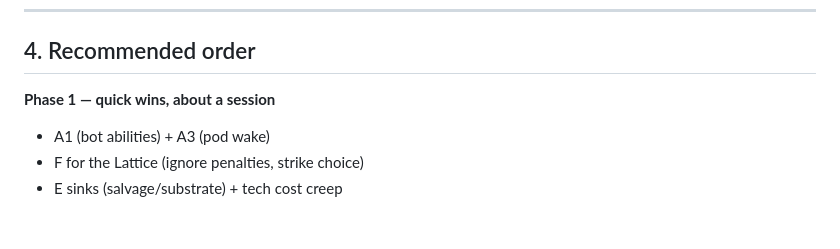
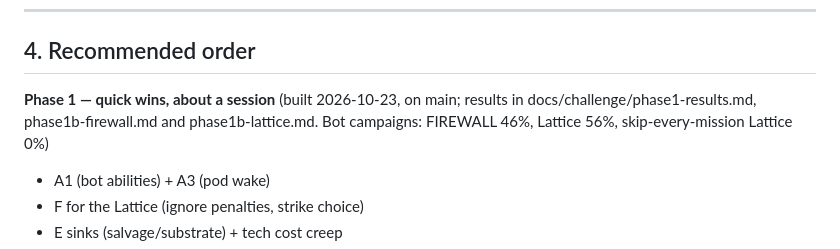
Before and after one commit to NPC6388/firewall, a Markdown page: CHALLENGE.md, the part around the change. GitHub-like rendering; blank space fills up the shorter version.

Commit message:
CHALLENGE.md: mark Phase 1 built, with results pointers
Co-Authored-By: Claude Opus 5.5 <noreply@anthropic.com>

```diff
--- a/CHALLENGE.md
+++ b/CHALLENGE.md
@@ -220,7 +220,8 @@ intel from `g.intel`).
 
 ## 4. Recommended order
 
-**Phase 1 — quick wins, about a session**
+**Phase 1 — quick wins, about a session** (built 2026-10-23, on main; results in docs/challenge/phase1-results.md,
+phase1b-firewall.md and phase1b-lattice.md. Bot campaigns: FIREWALL 46%, Lattice 56%, skip-every-mission Lattice 0%)
 - A1 (bot abilities) + A3 (pod wake)
 - F for the Lattice (ignore penalties, strike choice)
 - E sinks (salvage/substrate) + tech cost creep
```
